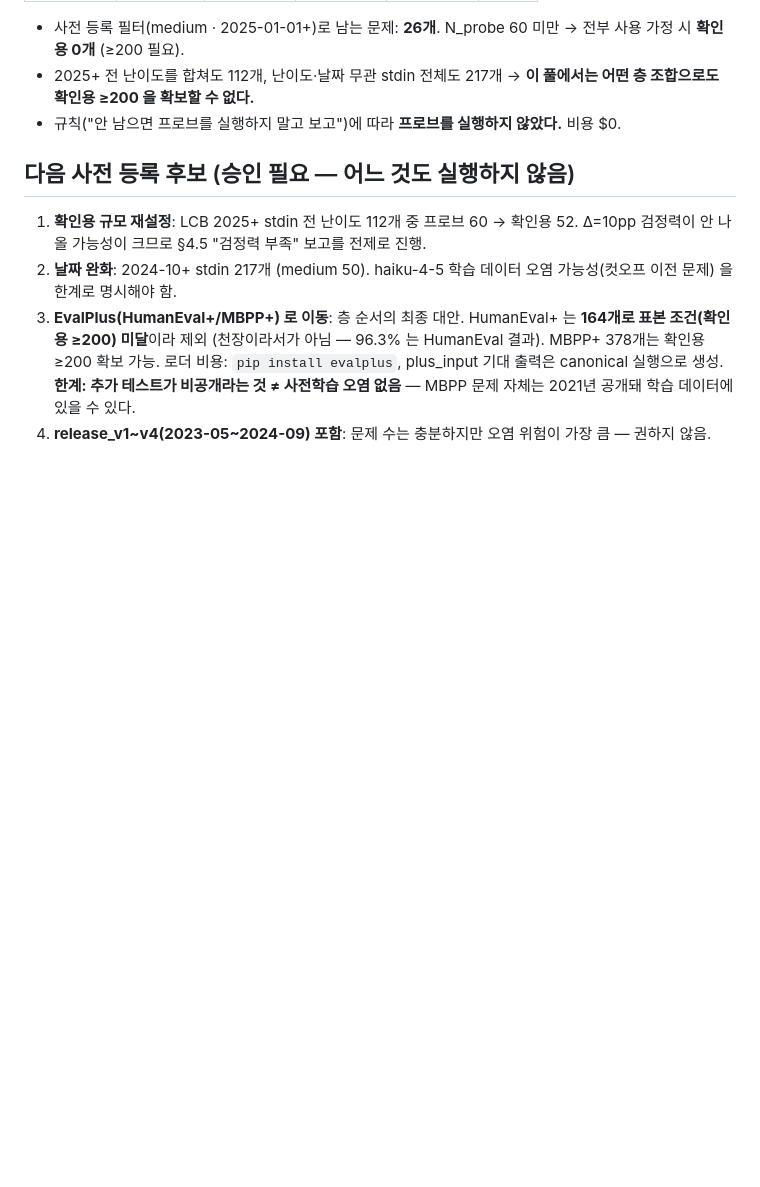
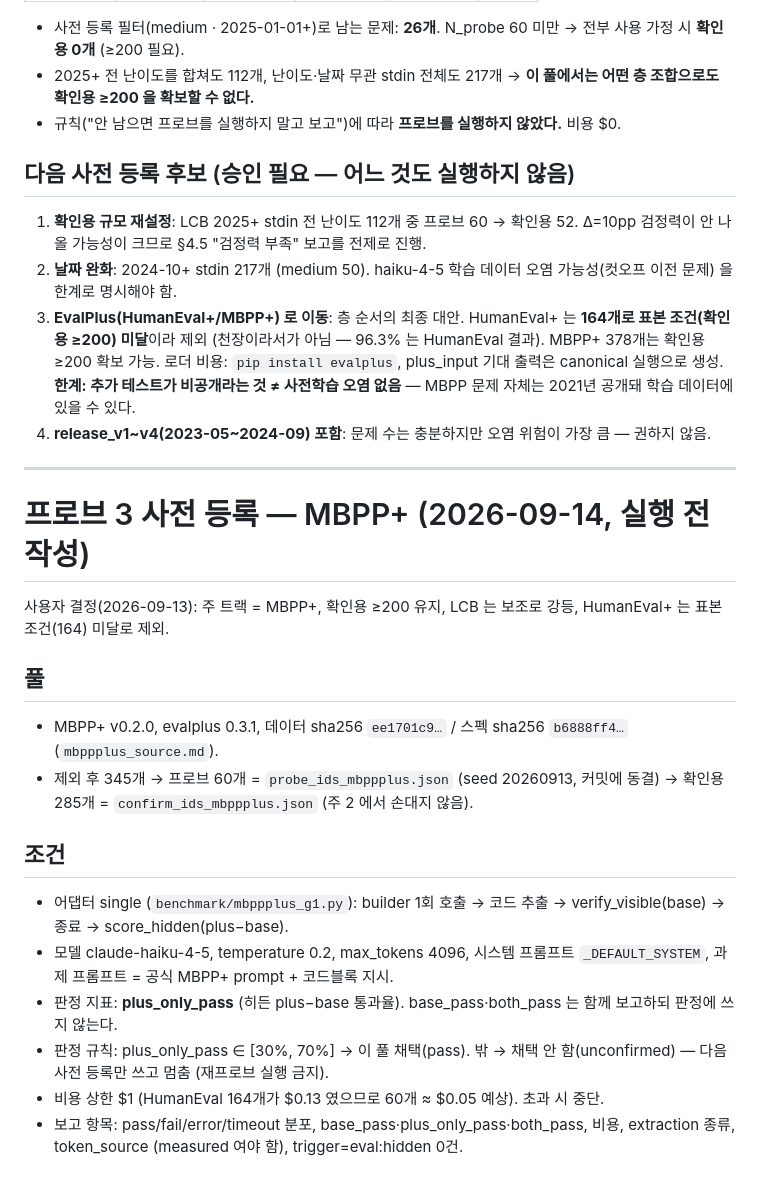
Before and after one commit to Kevin0424Lee/Harmonet, a Markdown page: evidence/week2/pool_probe.md, the part around the change. GitHub-like rendering; blank space fills up the shorter version.

Commit message:
Week2-B0-prereg: MBPP+ pool probe pre-registration (60 seeded ids frozen, haiku-4-5 single, temp 0.2, max_tokens 4096, gate = plus_only_pass in [30%, 70%], cap $1)

```diff
--- a/evidence/week2/pool_probe.md
+++ b/evidence/week2/pool_probe.md
@@ -65,3 +65,21 @@ contest_date ≥ 2025-01-01 (stdin 112개):
 2. **날짜 완화**: 2024-10+ stdin 217개 (medium 50). haiku-4-5 학습 데이터 오염 가능성(컷오프 이전 문제) 을 한계로 명시해야 함.
 3. **EvalPlus(HumanEval+/MBPP+) 로 이동**: 층 순서의 최종 대안. HumanEval+ 는 **164개로 표본 조건(확인용 ≥200) 미달**이라 제외 (천장이라서가 아님 — 96.3% 는 HumanEval 결과). MBPP+ 378개는 확인용 ≥200 확보 가능. 로더 비용: `pip install evalplus`, plus_input 기대 출력은 canonical 실행으로 생성. **한계: 추가 테스트가 비공개라는 것 ≠ 사전학습 오염 없음** — MBPP 문제 자체는 2021년 공개돼 학습 데이터에 있을 수 있다.
 4. **release_v1~v4(2023-05~2024-09) 포함**: 문제 수는 충분하지만 오염 위험이 가장 큼 — 권하지 않음.
+
+---
+
+# 프로브 3 사전 등록 — MBPP+ (2026-09-14, 실행 전 작성)
+
+사용자 결정(2026-09-13): 주 트랙 = MBPP+, 확인용 ≥200 유지, LCB 는 보조로 강등, HumanEval+ 는 표본 조건(164) 미달로 제외.
+
+## 풀
+- MBPP+ v0.2.0, evalplus 0.3.1, 데이터 sha256 `ee1701c9…` / 스펙 sha256 `b6888ff4…` (`mbppplus_source.md`).
+- 제외 후 345개 → 프로브 60개 = `probe_ids_mbppplus.json` (seed 20260913, 커밋에 동결) → 확인용 285개 = `confirm_ids_mbppplus.json` (주 2 에서 손대지 않음).
+
+## 조건
+- 어댑터 single (`benchmark/mbppplus_g1.py`): builder 1회 호출 → 코드 추출 → verify_visible(base) → 종료 → score_hidden(plus−base).
+- 모델 claude-haiku-4-5, temperature 0.2, max_tokens 4096, 시스템 프롬프트 `_DEFAULT_SYSTEM`, 과제 프롬프트 = 공식 MBPP+ prompt + 코드블록 지시.
+- 판정 지표: **plus_only_pass** (히든 plus−base 통과율). base_pass·both_pass 는 함께 보고하되 판정에 쓰지 않는다.
+- 판정 규칙: plus_only_pass ∈ [30%, 70%] → 이 풀 채택(pass). 밖 → 채택 안 함(unconfirmed) — 다음 사전 등록만 쓰고 멈춤 (재프로브 실행 금지).
+- 비용 상한 $1 (HumanEval 164개가 $0.13 였으므로 60개 ≈ $0.05 예상). 초과 시 중단.
+- 보고 항목: pass/fail/error/timeout 분포, base_pass·plus_only_pass·both_pass, 비용, extraction 종류, token_source (measured 여야 함), trigger=eval:hidden 0건.
```
